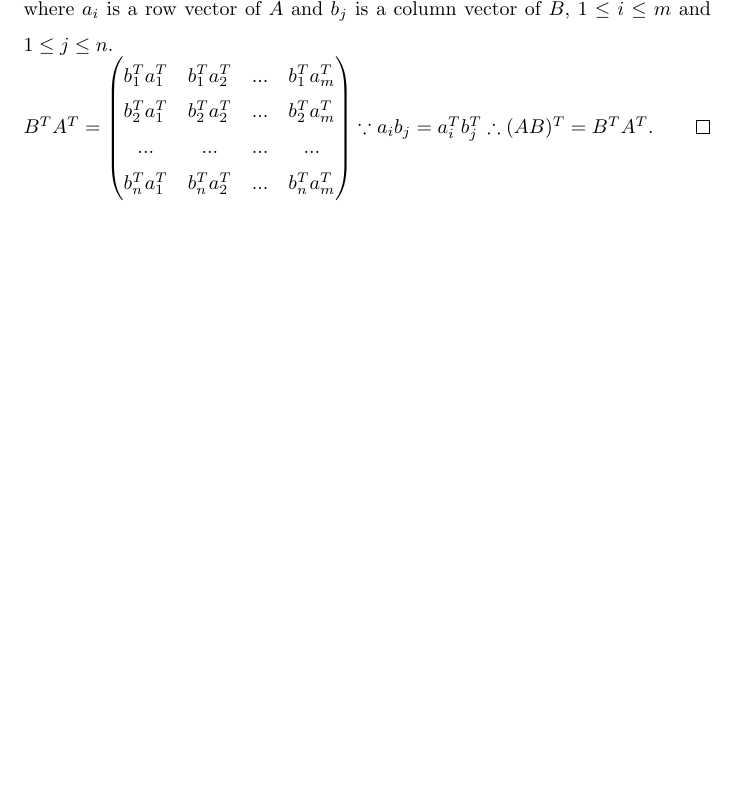
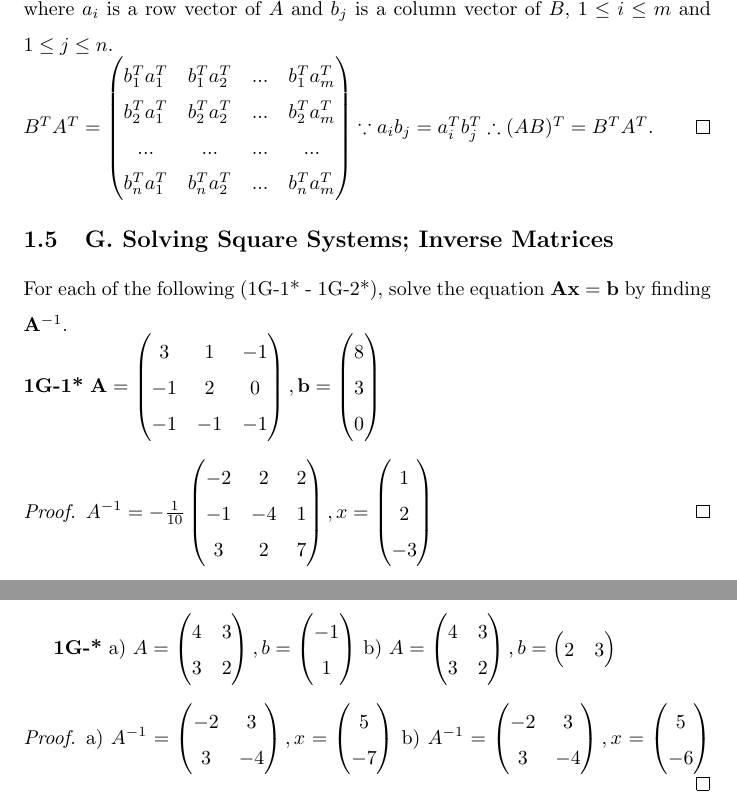
Before and after one commit to xu94-nlp/18.02-Solution, a LaTeX document (main.tex): part of page 7 of 7 before the commit and two parts of pages 7 and 8 of 8 after it, the two joined at a grey line, cut so that both start at the same text, the shorter picture padded with empty space. Compiled offline with pdfLaTeX.

Commit message:
Problem Set 1G-2* Done.

```diff
--- a/main.tex
+++ b/main.tex
@@ -331,4 +331,80 @@ b_n^T a_1^T & b_n^T a_2^T & ... & b_n^T a_m^T \\
 \because a_i b_j = a_i^T b_j^T \therefore (AB)^T = B^TA^T.
 $
 \end{proof}
+%
+% 1G. Solving Square Systems; Inverse Matrices
+%
+\subsection{G. Solving Square Systems; Inverse Matrices}
+For each of the following (1G-1* - 1G-2*), solve the equation $\mathbf{Ax} = \mathbf{b}$ by finding $\mathbf{A}^{-1}$.
+\\\textbf{1G-1*}
+$
+\mathbf{A} =
+\begin{pmatrix}
+3 & 1 & -1 \\
+-1 & 2 & 0 \\
+-1 & -1 & -1 \\
+\end{pmatrix}
+,
+\mathbf{b} =
+\begin{pmatrix}
+8 \\ 3 \\ 0
+\end{pmatrix}
+$
+\begin{proof}
+$
+A^{-1} = -\frac{1}{10}
+\begin{pmatrix}
+-2 & 2 & 2 \\
+-1 & -4 & 1 \\
+3 & 2 & 7 \\
+\end{pmatrix}
+,
+x = \begin{pmatrix}
+1 \\ 2 \\ -3
+\end{pmatrix}
+$
+\end{proof}
+\textbf{1G-*} a)
+$
+A = \begin{pmatrix}
+4 & 3 \\
+3 & 2 \\
+\end{pmatrix}
+,
+b = \begin{pmatrix}
+-1 \\ 1
+\end{pmatrix}
+$
+b)
+$
+A =
+\begin{pmatrix}
+4 & 3 \\
+3 & 2 \\
+\end{pmatrix}
+,
+b = \begin{pmatrix}
+2 & 3
+\end{pmatrix}
+$
+\begin{proof}
+a) $A^{-1} = \begin{pmatrix}
+-2 & 3 \\
+3 & -4 \\
+\end{pmatrix}
+,
+x = \begin{pmatrix}
+5 \\ -7
+\end{pmatrix}
+$
+b) $A^{-1} = \begin{pmatrix}
+-2 & 3 \\
+3 & -4 \\
+\end{pmatrix}
+,
+x = \begin{pmatrix}
+5 \\ -6
+\end{pmatrix}
+$
+\end{proof}
 \end{document}
```
Also changed, not shown: main.tex (2 more changed lines).
